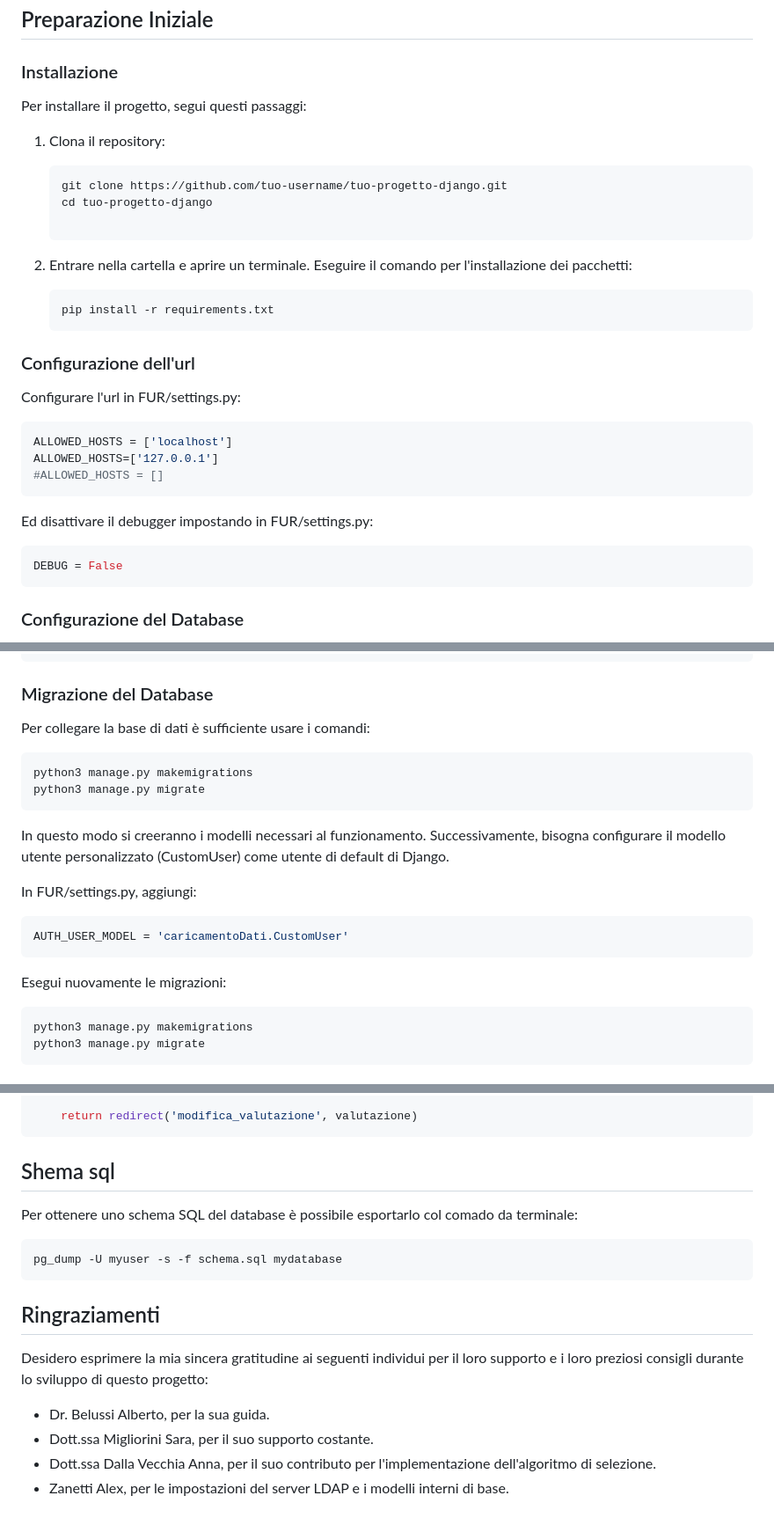
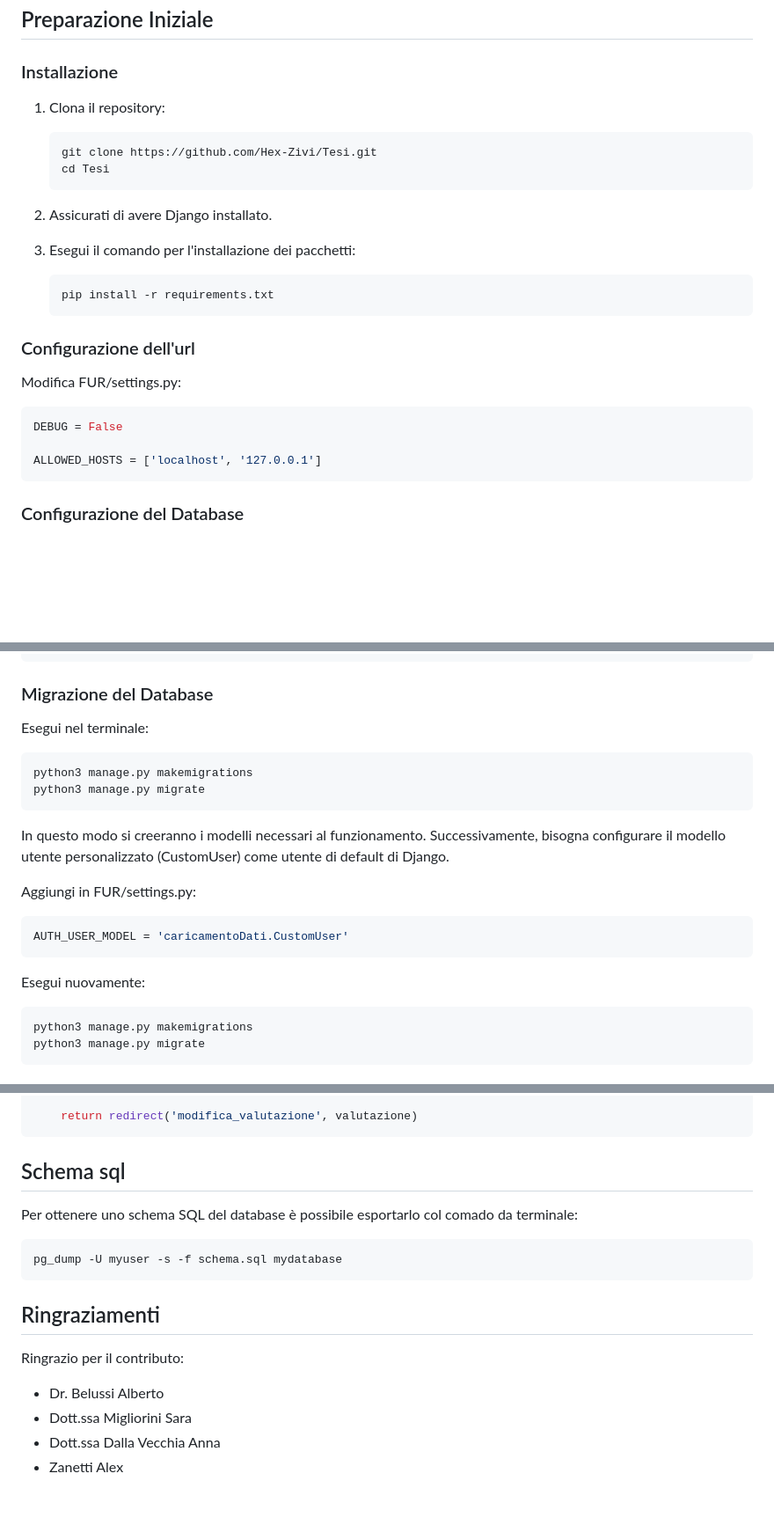
Before and after one commit to Hex-Zivi/Tesi, a Markdown page: README.md, 3 parts joined by grey strips. Shown: that part at 88% size. GitHub-like rendering; blank space fills up the shorter version.

````diff
--- a/README.md
+++ b/README.md
@@ -6,35 +9,27 @@ Lo scopo di questo programma è semplificare la gestione e l'estrazione delle pu
 
 ### Installazione
 
-Per installare il progetto, segui questi passaggi:
-
 1. Clona il repository:
    ```bash
-   git clone https://github.com/tuo-username/tuo-progetto-django.git
-   cd tuo-progetto-django
-
+   git clone https://github.com/Hex-Zivi/Tesi.git
+   cd Tesi
    ```
 
-2. Entrare nella cartella e aprire un terminale.
-   Eseguire il comando per l'installazione dei pacchetti:
+2. Assicurati di avere Django installato.
+
+3. Esegui il comando per l'installazione dei pacchetti:
 
    ```bash
    pip install -r requirements.txt
    ```
 ### Configurazione dell'url
 
-Configurare l'url in FUR/settings.py:
+Modifica FUR/settings.py:
 
 ```python
-ALLOWED_HOSTS = ['localhost']
-ALLOWED_HOSTS=['127.0.0.1']
-#ALLOWED_HOSTS = []
-```
+DEBUG = False
 
-
-Ed disattivare il debugger impostando in FUR/settings.py:
-```python
-DEBUG = False
+ALLOWED_HOSTS = ['localhost', '127.0.0.1']
 ```
 
 ### Configurazione del Database
@@ -93,7 +96,7 @@ AUTHENTICATION_BACKENDS = (
 
 ### Migrazione del Database
 
-Per collegare la base di dati è sufficiente usare i comandi:
+Esegui nel terminale:
 
 ```bash
 python3 manage.py makemigrations
@@ -102,13 +105,13 @@ python3 manage.py migrate
 
 In questo modo si creeranno i modelli necessari al funzionamento. Successivamente, bisogna configurare il modello utente personalizzato (CustomUser) come utente di default di Django.
 
-In FUR/settings.py, aggiungi:
+Aggiungi in FUR/settings.py:
 
 ```python
 AUTH_USER_MODEL = 'caricamentoDati.CustomUser'
 ```
 
-Esegui nuovamente le migrazioni:
+Esegui nuovamente:
 
 ```bash
 python3 manage.py makemigrations
@@ -329,7 +295,8 @@ def caricamento_con_file(request, filename, valutazione):
     return redirect('modifica_valutazione', valutazione)
 ```
 
-## Shema sql
+
+## Schema sql
 
 Per ottenere uno schema SQL del database è possibile esportarlo col comado da terminale:
 
@@ -339,9 +306,9 @@ pg_dump -U myuser -s -f schema.sql mydatabase
 
 ## Ringraziamenti
 
-Desidero esprimere la mia sincera gratitudine ai seguenti individui per il loro supporto e i loro preziosi consigli durante lo sviluppo di questo progetto:
+Ringrazio per il contributo:
 
-- Dr. Belussi Alberto, per la sua guida.
-- Dott.ssa Migliorini Sara, per il suo supporto costante.
-- Dott.ssa Dalla Vecchia Anna, per il suo contributo per l'implementazione dell'algoritmo di selezione.
-- Zanetti Alex, per le impostazioni del server LDAP e i modelli interni di base.
+- Dr. Belussi Alberto
+- Dott.ssa Migliorini Sara
+- Dott.ssa Dalla Vecchia Anna
+- Zanetti Alex
````
Also changed, not shown: other parts of README.md (+35 -61 lines), README/formato_csv.png (added), README/home.png (added), README/login.png (added), 2 other files.
